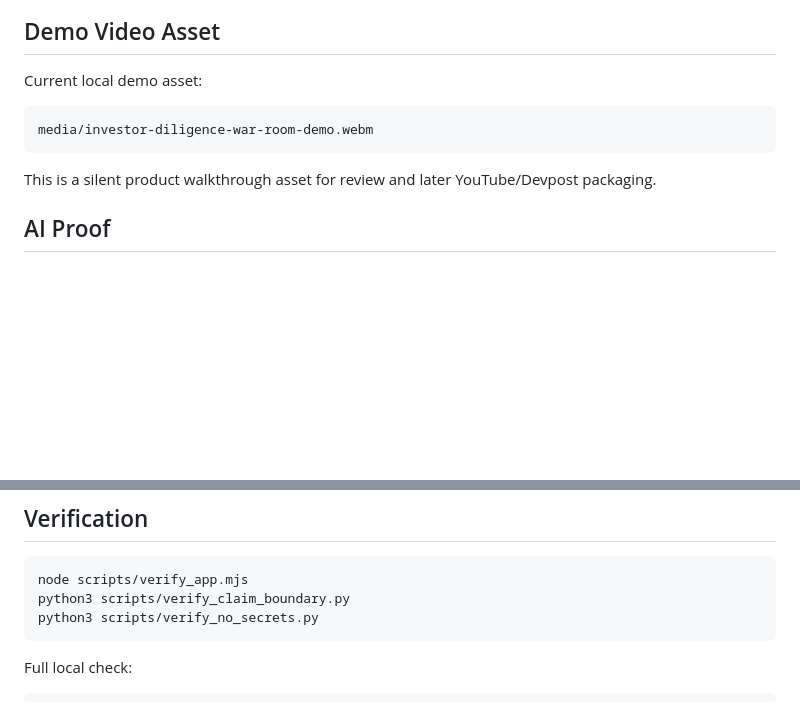
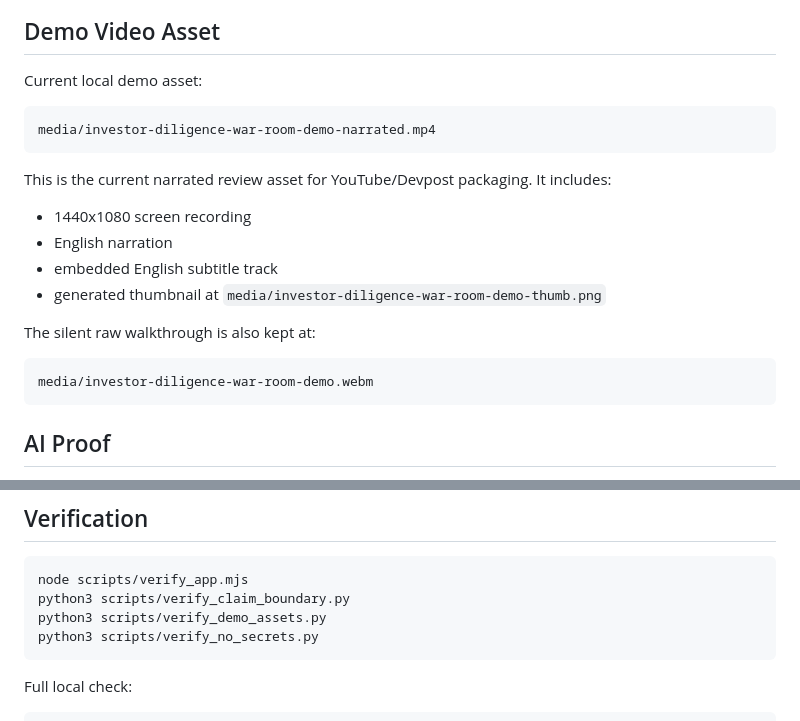
Before and after one commit to daideguchi/investor-diligence-war-room, a Markdown page: README.md, 2 parts joined by grey strips. GitHub-like rendering; blank space fills up the shorter version.

Commit message:
Add narrated demo video package

````diff
--- a/README.md
+++ b/README.md
@@ -49,10 +49,21 @@ Investor Diligence War Room creates a memo while separating evidence receipts, a
 Current local demo asset:
 
 ```text
+media/investor-diligence-war-room-demo-narrated.mp4
+```
+
+This is the current narrated review asset for YouTube/Devpost packaging. It includes:
+
+- 1440x1080 screen recording
+- English narration
+- embedded English subtitle track
+- generated thumbnail at `media/investor-diligence-war-room-demo-thumb.png`
+
+The silent raw walkthrough is also kept at:
+
+```text
 media/investor-diligence-war-room-demo.webm
 ```
-
-This is a silent product walkthrough asset for review and later YouTube/Devpost packaging.
 
 ## AI Proof
 
@@ -107,6 +118,7 @@ open index.html
 ```bash
 node scripts/verify_app.mjs
 python3 scripts/verify_claim_boundary.py
+python3 scripts/verify_demo_assets.py
 python3 scripts/verify_no_secrets.py
 ```
 
````
Also changed, not shown: media/investor-diligence-war-room-demo-thumb.png (added), 9 other files.
